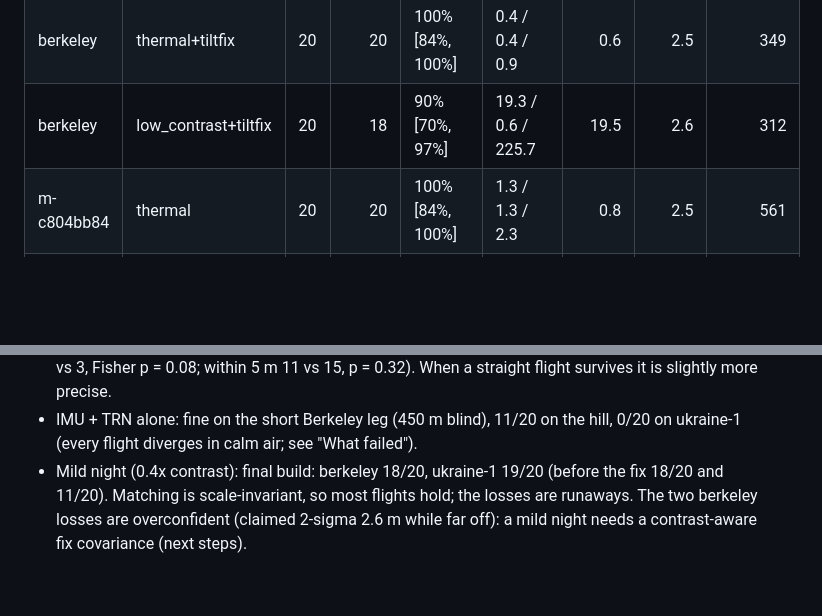
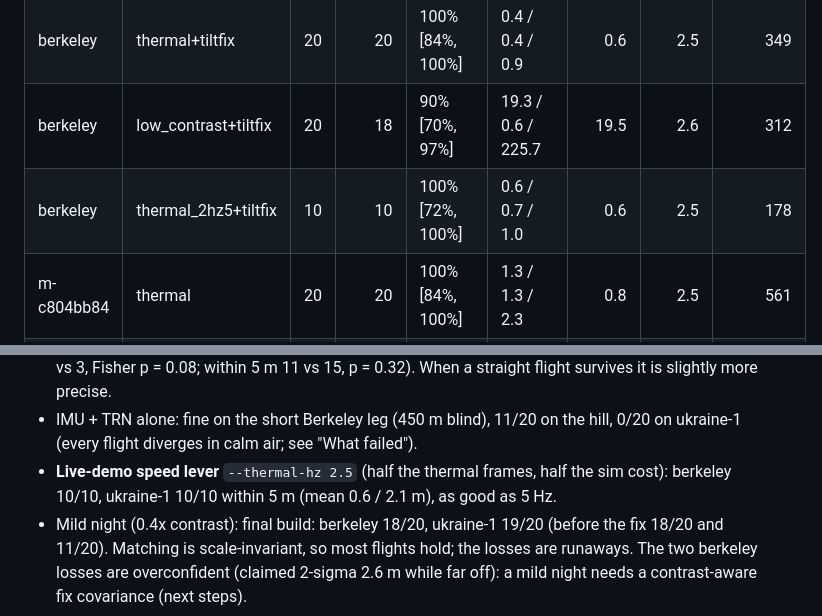
Before and after one commit to MaxBingham/gnss-spoof-guard, a Markdown page: REPORT_night-demo.md, 2 parts joined by grey strips. GitHub-like rendering; blank space fills up the shorter version.

```diff
--- a/REPORT_night-demo.md
+++ b/REPORT_night-demo.md
@@ -31,6 +31,7 @@ the EKF tilt corrections in night mode; now the default).
 | berkeley | low_contrast | 20 | 18 | 90% [70%, 97%] | 39.6 / 0.7 / 566.1 | 11.8 | 7.7 | 309 |
 | berkeley | thermal+tiltfix | 20 | 20 | 100% [84%, 100%] | 0.4 / 0.4 / 0.9 | 0.6 | 2.5 | 349 |
 | berkeley | low_contrast+tiltfix | 20 | 18 | 90% [70%, 97%] | 19.3 / 0.6 / 225.7 | 19.5 | 2.6 | 312 |
+| berkeley | thermal_2hz5+tiltfix | 10 | 10 | 100% [72%, 100%] | 0.6 / 0.7 / 1.0 | 0.6 | 2.5 | 178 |
 | m-c804bb84 | thermal | 20 | 20 | 100% [84%, 100%] | 1.3 / 1.3 / 2.3 | 0.8 | 2.5 | 561 |
 | m-c804bb84 | imu_trn | 20 | 11 | 55% [34%, 74%] | 68.5 / 4.8 / 565.1 | 18.0 | 9.5 | 0 |
 | m-c804bb84 | thermal+tiltfix | 20 | 20 | 100% [84%, 100%] | 0.9 / 0.9 / 2.0 | 0.4 | 2.5 | 564 |
@@ -61,6 +63,8 @@ Reading it:
   within 5 m 11 vs 15, p = 0.32). When a straight flight survives it is slightly more precise.
 - IMU + TRN alone: fine on the short Berkeley leg (450 m blind), 11/20 on the hill, 0/20 on ukraine-1 (every
   flight diverges in calm air; see "What failed").
+- **Live-demo speed lever** `--thermal-hz 2.5` (half the thermal frames, half the sim cost): berkeley 10/10,
+  ukraine-1 10/10 within 5 m (mean 0.6 / 2.1 m), as good as 5 Hz.
 - Mild night (0.4x contrast): final build: berkeley 18/20, ukraine-1 19/20 (before the fix 18/20 and 11/20). Matching is scale-invariant, so most flights hold; the losses are runaways. The two berkeley losses are overconfident (claimed 2-sigma 2.6 m while far off): a mild night needs a contrast-aware fix covariance (next steps).
 
 ## What works
```
Also changed, not shown: other parts of REPORT_night-demo.md (+11 -4 lines), RESUME.md (+3 -1 lines), docs/night_eval/table.md (+2 -0 lines), docs/night_eval/error_over_time.png.
